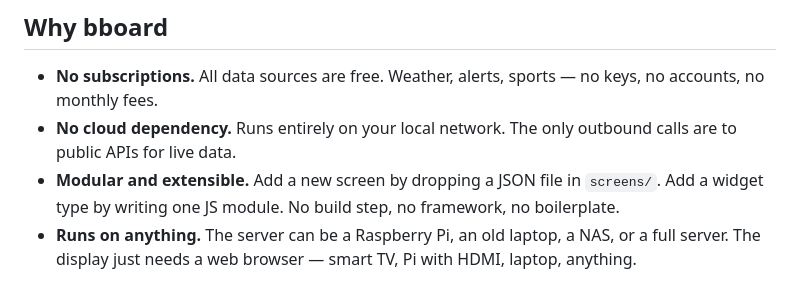
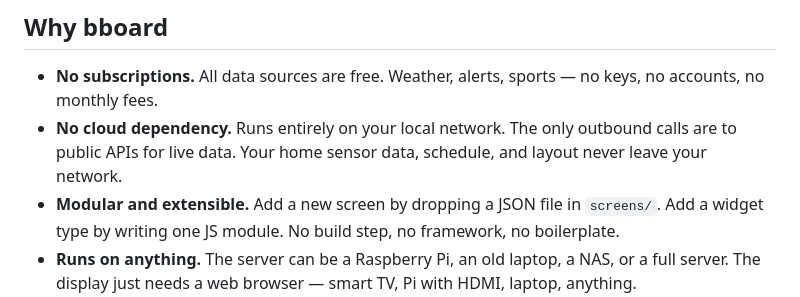
Before and after one commit to BrianB-22/bboard, a Markdown page: README.md, the part around the change. Rendered like a GitHub page.

Commit message:
README: highlight data privacy of self-hosting
Co-Authored-By: Claude Sonnet 4.6 <noreply@anthropic.com>

```diff
--- a/README.md
+++ b/README.md
@@ -33,7 +33,7 @@ The server can be anything from a Raspberry Pi to a full desktop. The display ("
 ## Why bboard
 
 - **No subscriptions.** All data sources are free. Weather, alerts, sports — no keys, no accounts, no monthly fees.
-- **No cloud dependency.** Runs entirely on your local network. The only outbound calls are to public APIs for live data.
+- **No cloud dependency.** Runs entirely on your local network. The only outbound calls are to public APIs for live data. Your home sensor data, schedule, and layout never leave your network.
 - **Modular and extensible.** Add a new screen by dropping a JSON file in `screens/`. Add a widget type by writing one JS module. No build step, no framework, no boilerplate.
 - **Runs on anything.** The server can be a Raspberry Pi, an old laptop, a NAS, or a full server. The display just needs a web browser — smart TV, Pi with HDMI, laptop, anything.
 - **Fully remote-managed.** Once the browser is open on the display, you never touch it again. All changes — schedule, layout, backgrounds, durations — are made on the server and pushed to every connected screen automatically.
```
